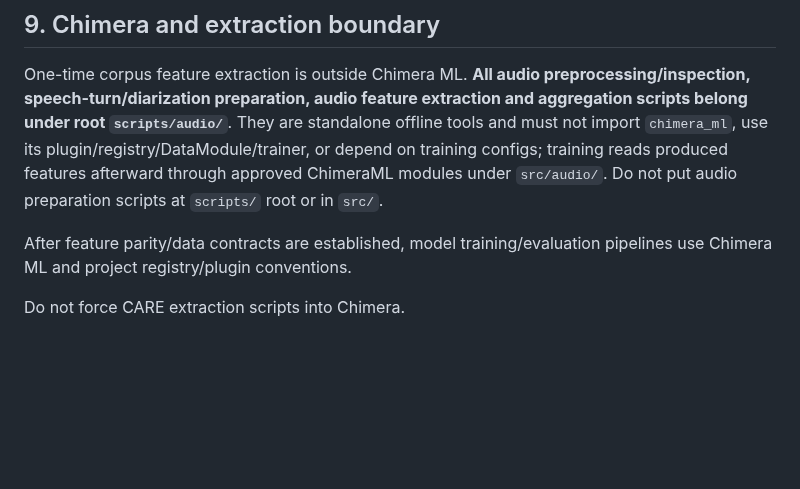
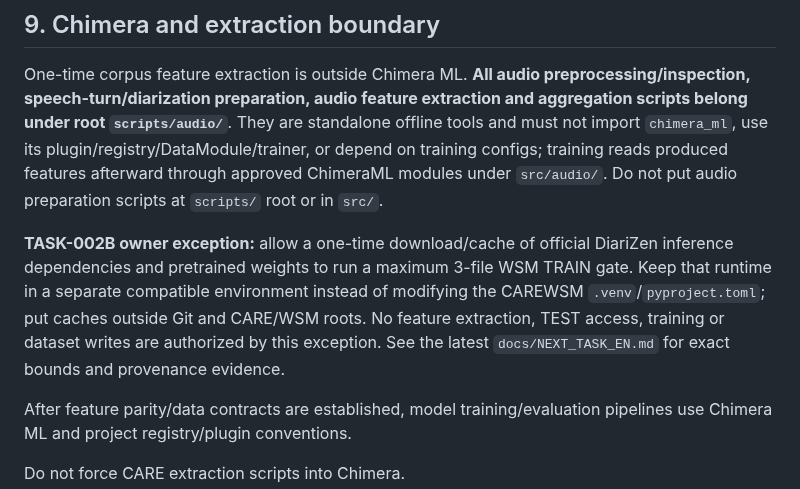
Before and after one commit to suslyash/CAREWSM, a Markdown page: AGENTS.md, the part around the change. Drawn GitHub-style; blank space fills up the shorter version.

Commit message:
Manager: allow DiariZen provisioning/cache in AGENTS.md

```diff
--- a/AGENTS.md
+++ b/AGENTS.md
@@ -101,6 +101,8 @@ The first corpus audit must verify actual CSV columns, label values, label avail
 
 One-time corpus feature extraction is outside Chimera ML. **All audio preprocessing/inspection, speech-turn/diarization preparation, audio feature extraction and aggregation scripts belong under root `scripts/audio/`**. They are standalone offline tools and must not import `chimera_ml`, use its plugin/registry/DataModule/trainer, or depend on training configs; training reads produced features afterward through approved ChimeraML modules under `src/audio/`. Do not put audio preparation scripts at `scripts/` root or in `src/`.
 
+**TASK-002B owner exception:** allow a one-time download/cache of official DiariZen inference dependencies and pretrained weights to run a maximum 3-file WSM TRAIN gate. Keep that runtime in a separate compatible environment instead of modifying the CAREWSM `.venv`/`pyproject.toml`; put caches outside Git and CARE/WSM roots. No feature extraction, TEST access, training or dataset writes are authorized by this exception. See the latest `docs/NEXT_TASK_EN.md` for exact bounds and provenance evidence.
+
 After feature parity/data contracts are established, model training/evaluation pipelines use Chimera ML and project registry/plugin conventions.
 
 Do not force CARE extraction scripts into Chimera.
```
